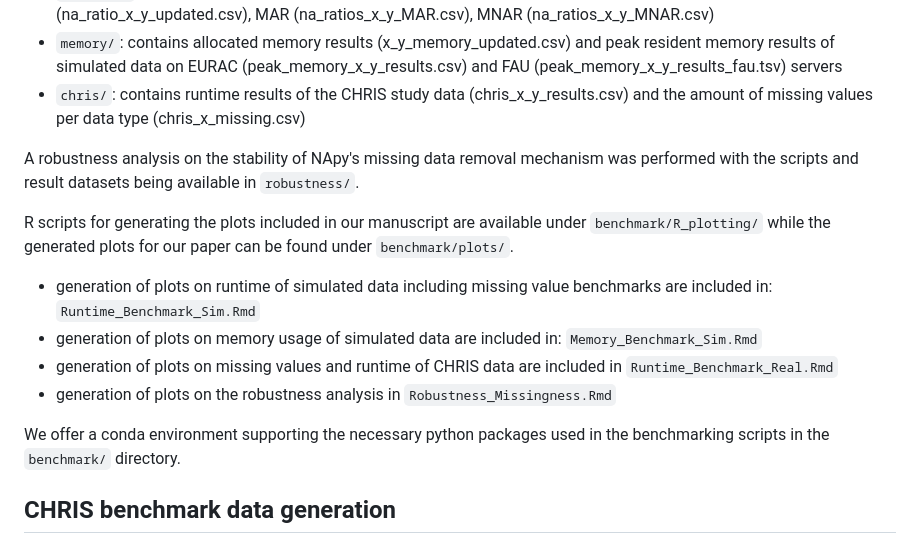
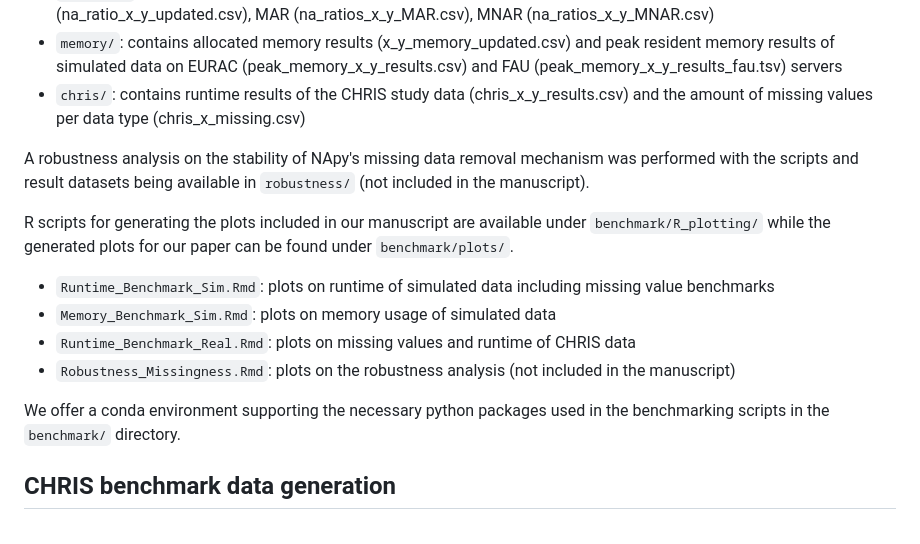
Before and after one commit to DyHealthNet/NApy_benchmark, a Markdown page: README.md, the part around the change. GitHub-like rendering.

```diff
--- a/README.md
+++ b/README.md
@@ -15,16 +15,15 @@ The actual benchmarking scripts for running memory, runtime and CHRIS benchmark
 * `memory/`: contains allocated memory results (x_y_memory_updated.csv) and peak resident memory results of simulated data on EURAC (peak_memory_x_y_results.csv) and FAU (peak_memory_x_y_results_fau.tsv) servers
 * `chris/`: contains runtime results of the CHRIS study data (chris_x_y_results.csv) and the amount of missing values per data type (chris_x_missing.csv)
 
-A robustness analysis on the stability of NApy's missing data removal mechanism was performed with the scripts and result datasets being available in `robustness/`.
+A robustness analysis on the stability of NApy's missing data removal mechanism was performed with the scripts and result datasets being available in `robustness/` (not included in the manuscript).
 
 R scripts for generating the plots included in our manuscript are available under `benchmark/R_plotting/` while the generated plots for our paper can be found under `benchmark/plots/`.
-* generation of plots on runtime of simulated data including missing value benchmarks are included in: `Runtime_Benchmark_Sim.Rmd`
-* generation of plots on memory usage of simulated data are included in: `Memory_Benchmark_Sim.Rmd`
-* generation of plots on missing values and runtime of CHRIS data are included in `Runtime_Benchmark_Real.Rmd`
-* generation of plots on the robustness analysis in `Robustness_Missingness.Rmd`
+* `Runtime_Benchmark_Sim.Rmd`: plots on runtime of simulated data including missing value benchmarks
+* `Memory_Benchmark_Sim.Rmd`: plots on memory usage of simulated data
+* `Runtime_Benchmark_Real.Rmd`: plots on missing values and runtime of CHRIS data
+* `Robustness_Missingness.Rmd`: plots on the robustness analysis (not included in the manuscript)
 
 We offer a conda environment supporting the necessary python packages used in the benchmarking scripts in the `benchmark/` directory.
-
 
 ## CHRIS benchmark data generation
 
```
